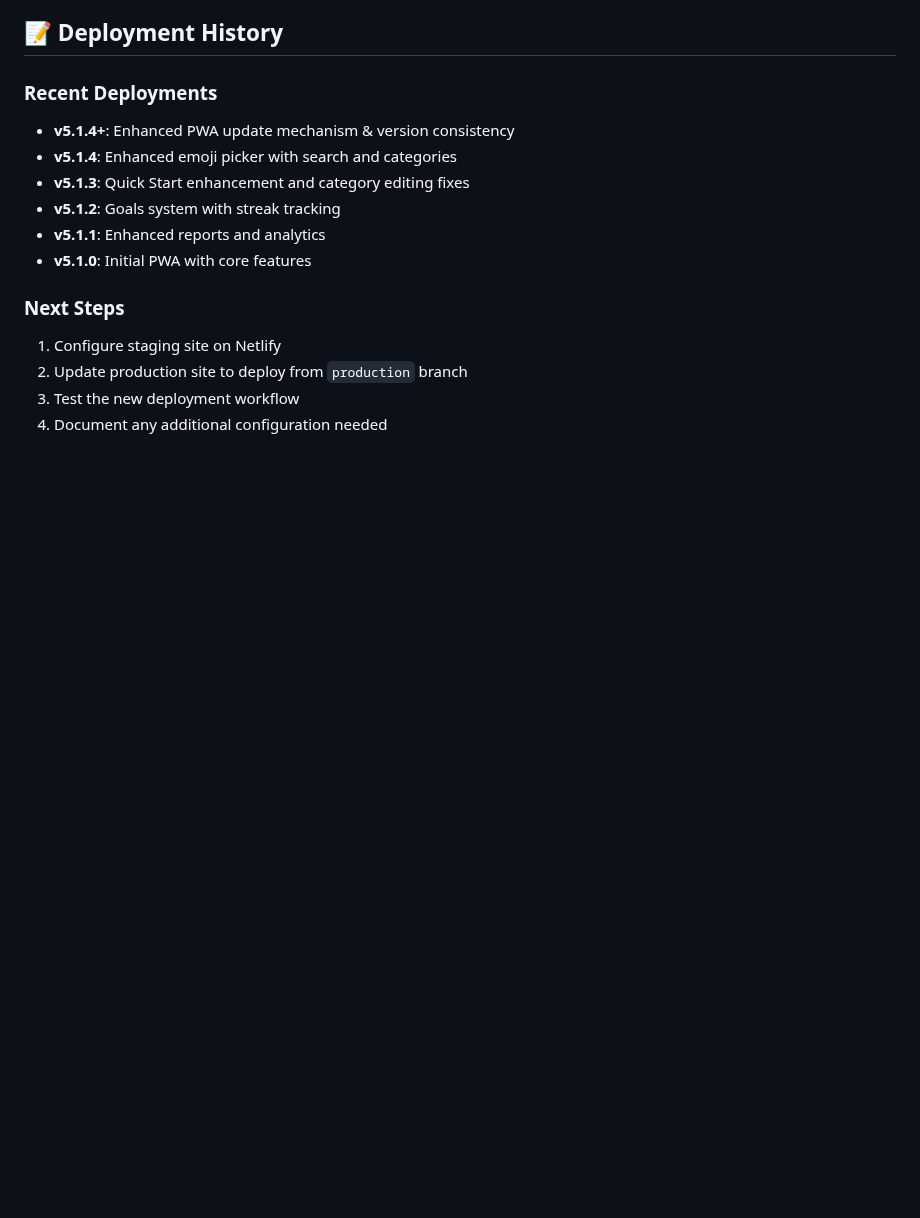
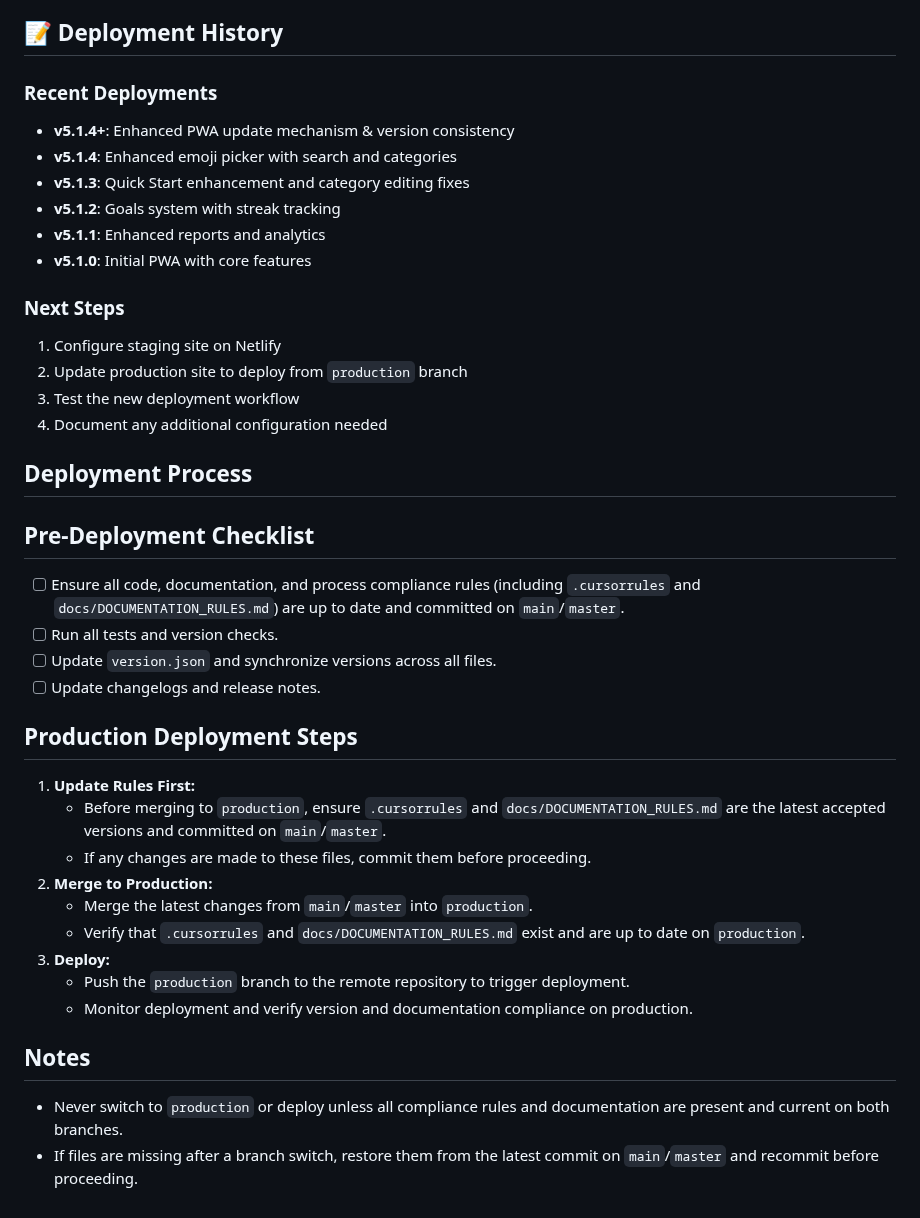
Before and after one commit to drcordner/alona-time-tracking, a Markdown page: docs/deployment.md, the part around the change. Drawn GitHub-style; blank space fills up the shorter version.

Commit message:
Update deployment.md with critical files check process and branch protection rules

```diff
--- a/docs/deployment.md
+++ b/docs/deployment.md
@@ -162,3 +162,26 @@ git branch -d hotfix/critical-fix
 2. Update production site to deploy from `production` branch
 3. Test the new deployment workflow
 4. Document any additional configuration needed
+
+## Deployment Process
+
+## Pre-Deployment Checklist
+- [ ] Ensure all code, documentation, and process compliance rules (including `.cursorrules` and `docs/DOCUMENTATION_RULES.md`) are up to date and committed on `main`/`master`.
+- [ ] Run all tests and version checks.
+- [ ] Update `version.json` and synchronize versions across all files.
+- [ ] Update changelogs and release notes.
+
+## Production Deployment Steps
+1. **Update Rules First:**
+   - Before merging to `production`, ensure `.cursorrules` and `docs/DOCUMENTATION_RULES.md` are the latest accepted versions and committed on `main`/`master`.
+   - If any changes are made to these files, commit them before proceeding.
+2. **Merge to Production:**
+   - Merge the latest changes from `main`/`master` into `production`.
+   - Verify that `.cursorrules` and `docs/DOCUMENTATION_RULES.md` exist and are up to date on `production`.
+3. **Deploy:**
+   - Push the `production` branch to the remote repository to trigger deployment.
+   - Monitor deployment and verify version and documentation compliance on production.
+
+## Notes
+- Never switch to `production` or deploy unless all compliance rules and documentation are present and current on both branches.
+- If files are missing after a branch switch, restore them from the latest commit on `main`/`master` and recommit before proceeding.
```
